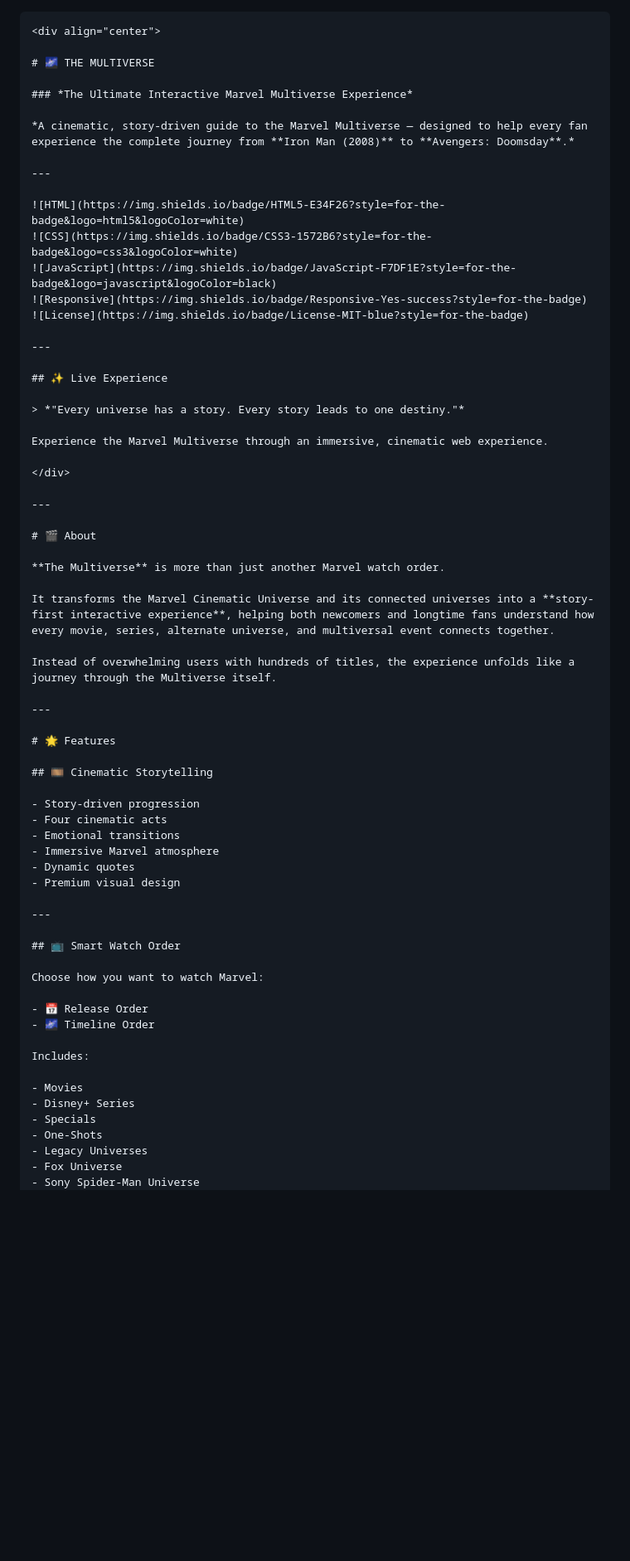
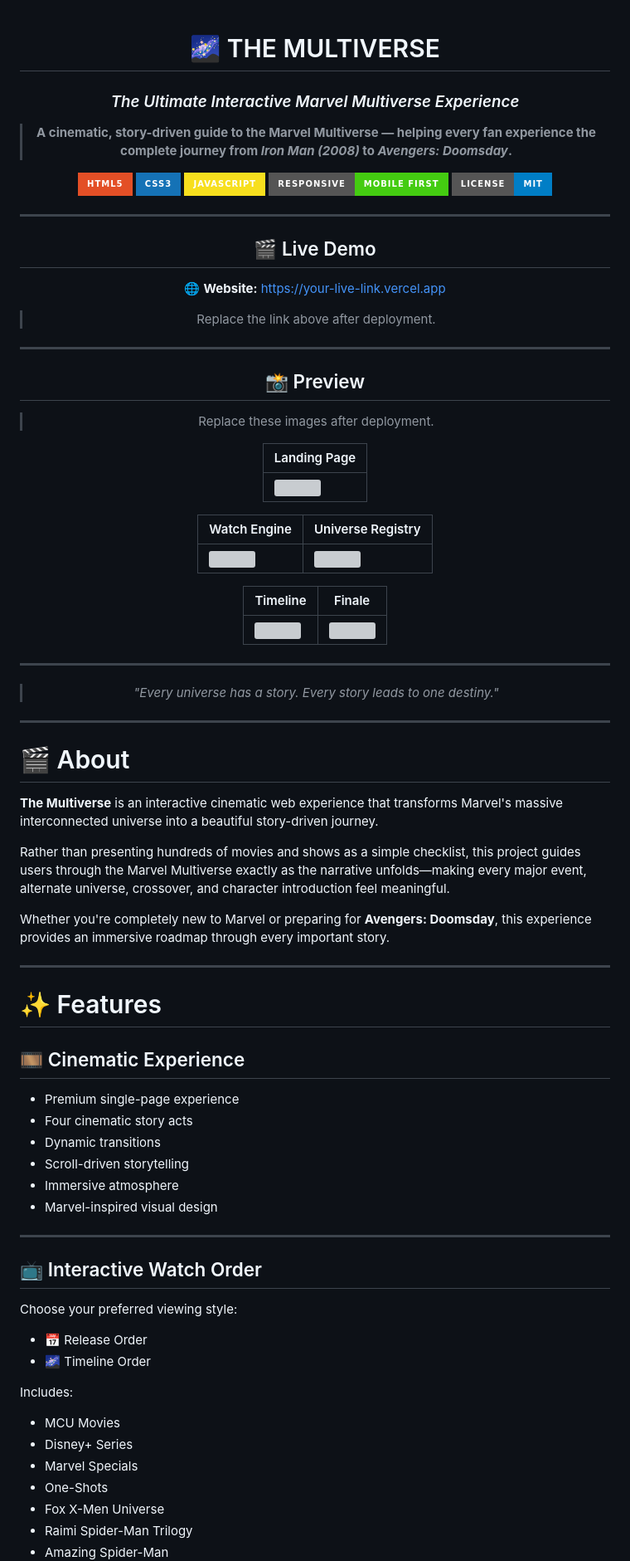
Before and after one commit to Yuvrajdeepgupta/marvel-watch-engine, a Markdown page: README.md, the part around one of its changes. Shown at 83% size. GitHub-like rendering; badges without logos; blank space fills up the shorter version; grey boxes are pictures that could not be loaded.

Commit message:
Update README with improved formatting and content

````diff
--- a/README.md
+++ b/README.md
@@ -1,27 +1,50 @@
-```markdown
 <div align="center">
 
 # 🌌 THE MULTIVERSE
 
 ### *The Ultimate Interactive Marvel Multiverse Experience*
 
-*A cinematic, story-driven guide to the Marvel Multiverse — designed to help every fan experience the complete journey from **Iron Man (2008)** to **Avengers: Doomsday**.*
+> **A cinematic, story-driven guide to the Marvel Multiverse — helping every fan experience the complete journey from _Iron Man (2008)_ to _Avengers: Doomsday_.**
+
+<p align="center">
+
+![HTML5](https://img.shields.io/badge/HTML5-E34F26?style=for-the-badge&logo=html5&logoColor=white)
+![CSS3](https://img.shields.io/badge/CSS3-1572B6?style=for-the-badge&logo=css3&logoColor=white)
+![JavaScript](https://img.shields.io/badge/JavaScript-F7DF1E?style=for-the-badge&logo=javascript&logoColor=black)
+![Responsive](https://img.shields.io/badge/Responsive-Mobile%20First-success?style=for-the-badge)
+![License](https://img.shields.io/badge/License-MIT-blue?style=for-the-badge)
+
+</p>
 
 ---
 
-![HTML](https://img.shields.io/badge/HTML5-E34F26?style=for-the-badge&logo=html5&logoColor=white)
-![CSS](https://img.shields.io/badge/CSS3-1572B6?style=for-the-badge&logo=css3&logoColor=white)
-![JavaScript](https://img.shields.io/badge/JavaScript-F7DF1E?style=for-the-badge&logo=javascript&logoColor=black)
-![Responsive](https://img.shields.io/badge/Responsive-Yes-success?style=for-the-badge)
-![License](https://img.shields.io/badge/License-MIT-blue?style=for-the-badge)
+## 🎬 Live Demo
+
+🌐 **Website:** https://your-live-link.vercel.app
+
+> Replace the link above after deployment.
 
 ---
 
-## ✨ Live Experience
+## 📸 Preview
+
+> Replace these images after deployment.
+
+| Landing Page |
+|--------------|
+| ![](assets/screenshots/landing.png) |
+
+| Watch Engine | Universe Registry |
+|---------------|-------------------|
+| ![](assets/screenshots/watch-engine.png) | ![](assets/screenshots/universe-map.png) |
+
+| Timeline | Finale |
+|-----------|---------|
+| ![](assets/screenshots/timeline.png) | ![](assets/screenshots/finale.png) |
+
+---
 
 > *"Every universe has a story. Every story leads to one destiny."*
-
-Experience the Marvel Multiverse through an immersive, cinematic web experience.
 
 </div>
 
@@ -29,41 +52,41 @@ Experience the Marvel Multiverse through an immersive, cinematic web experience.
 
 # 🎬 About
 
-**The Multiverse** is more than just another Marvel watch order.
+**The Multiverse** is an interactive cinematic web experience that transforms Marvel's massive interconnected universe into a beautiful story-driven journey.
 
-It transforms the Marvel Cinematic Universe and its connected universes into a **story-first interactive experience**, helping both newcomers and longtime fans understand how every movie, series, alternate universe, and multiversal event connects together.
+Rather than presenting hundreds of movies and shows as a simple checklist, this project guides users through the Marvel Multiverse exactly as the narrative unfolds—making every major event, alternate universe, crossover, and character introduction feel meaningful.
 
-Instead of overwhelming users with hundreds of titles, the experience unfolds like a journey through the Multiverse itself.
+Whether you're completely new to Marvel or preparing for **Avengers: Doomsday**, this experience provides an immersive roadmap through every important story.
 
 ---
 
-# 🌟 Features
+# ✨ Features
 
-## 🎞 Cinematic Storytelling
+## 🎞 Cinematic Experience
 
-- Story-driven progression
-- Four cinematic acts
-- Emotional transitions
-- Immersive Marvel atmosphere
-- Dynamic quotes
-- Premium visual design
+- Premium single-page experience
+- Four cinematic story acts
+- Dynamic transitions
+- Scroll-driven storytelling
+- Immersive atmosphere
+- Marvel-inspired visual design
 
 ---
 
-## 📺 Smart Watch Order
+## 📺 Interactive Watch Order
 
-Choose how you want to watch Marvel:
+Choose your preferred viewing style:
 
 - 📅 Release Order
 - 🌌 Timeline Order
 
 Includes:
 
-- Movies
+- MCU Movies
 - Disney+ Series
-- Specials
+- Marvel Specials
 - One-Shots
-- Legacy Universes
-- Fox Universe
-- Sony Spider-Man Universe
+- Fox X-Men Universe
+- Raimi Spider-Man Trilogy
+- Amazing Spider-Man
 - Spider-Verse
````
Also changed, not shown: other parts of README.md (+159 -108 lines).
